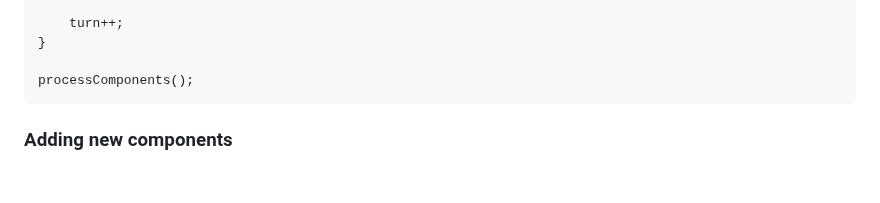
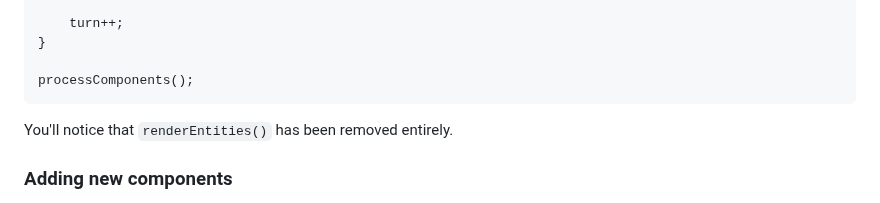
Before and after one commit to ArcaneEngineer/ECS-tutorials, a Markdown page: part5.md, the part around the change. Rendered like a GitHub page; blank space fills up the shorter version.

````diff
--- a/part5.md
+++ b/part5.md
@@ -47,7 +47,7 @@ function gameLoop()
 processComponents();
 ```
 
-
+You'll notice that `renderEntities()` has been removed entirely.
 
 ### Adding new components
 
````
